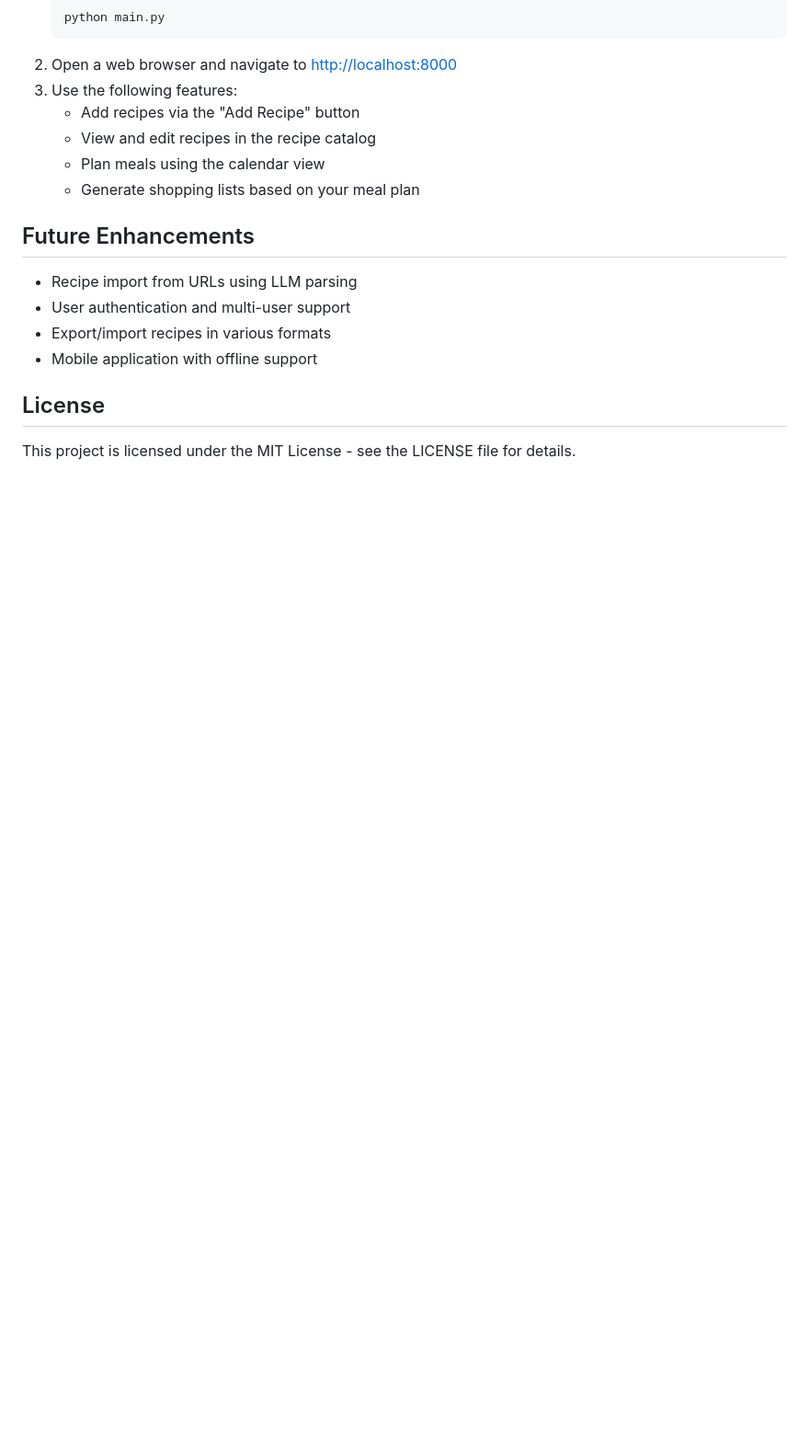
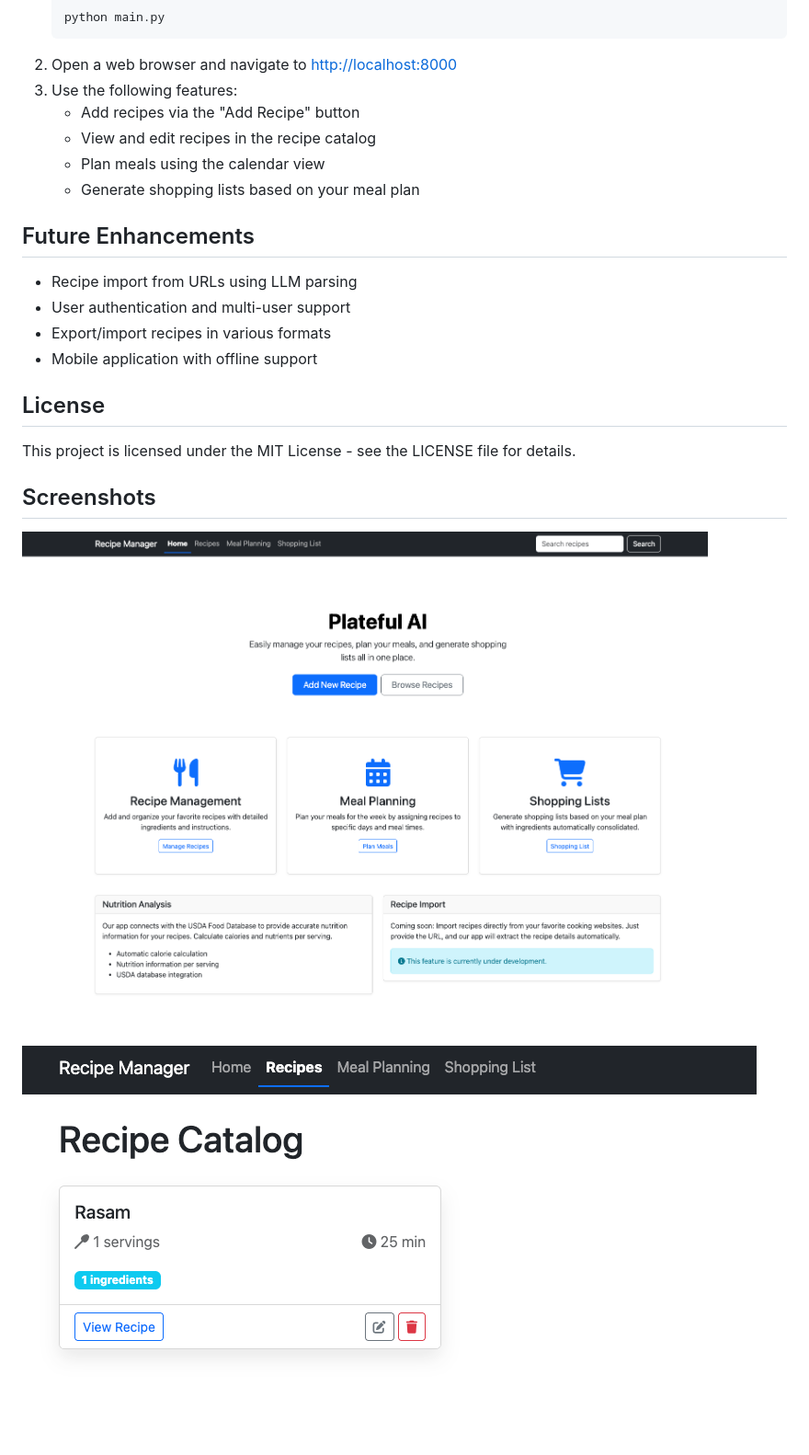
Before and after one commit to parzival1l/platefulai, a Markdown page: README.MD, the part around the change. Shown at 92% size. Drawn GitHub-style; blank space fills up the shorter version.

Commit message:
Screeenshots added.

```diff
--- a/README.MD
+++ b/README.MD
@@ -121,3 +121,8 @@ recipe_app/
 ## License
 
 This project is licensed under the MIT License - see the LICENSE file for details.
+
+## Screenshots
+
+![Home screenshot](Screenshots/Screenshot%202025-10-17%20at%203.39.29%E2%80%AFPM.png)
+![Recipes screenshot](Screenshots/Screenshot%202025-10-17%20at%203.41.35%E2%80%AFPM.png)
```
